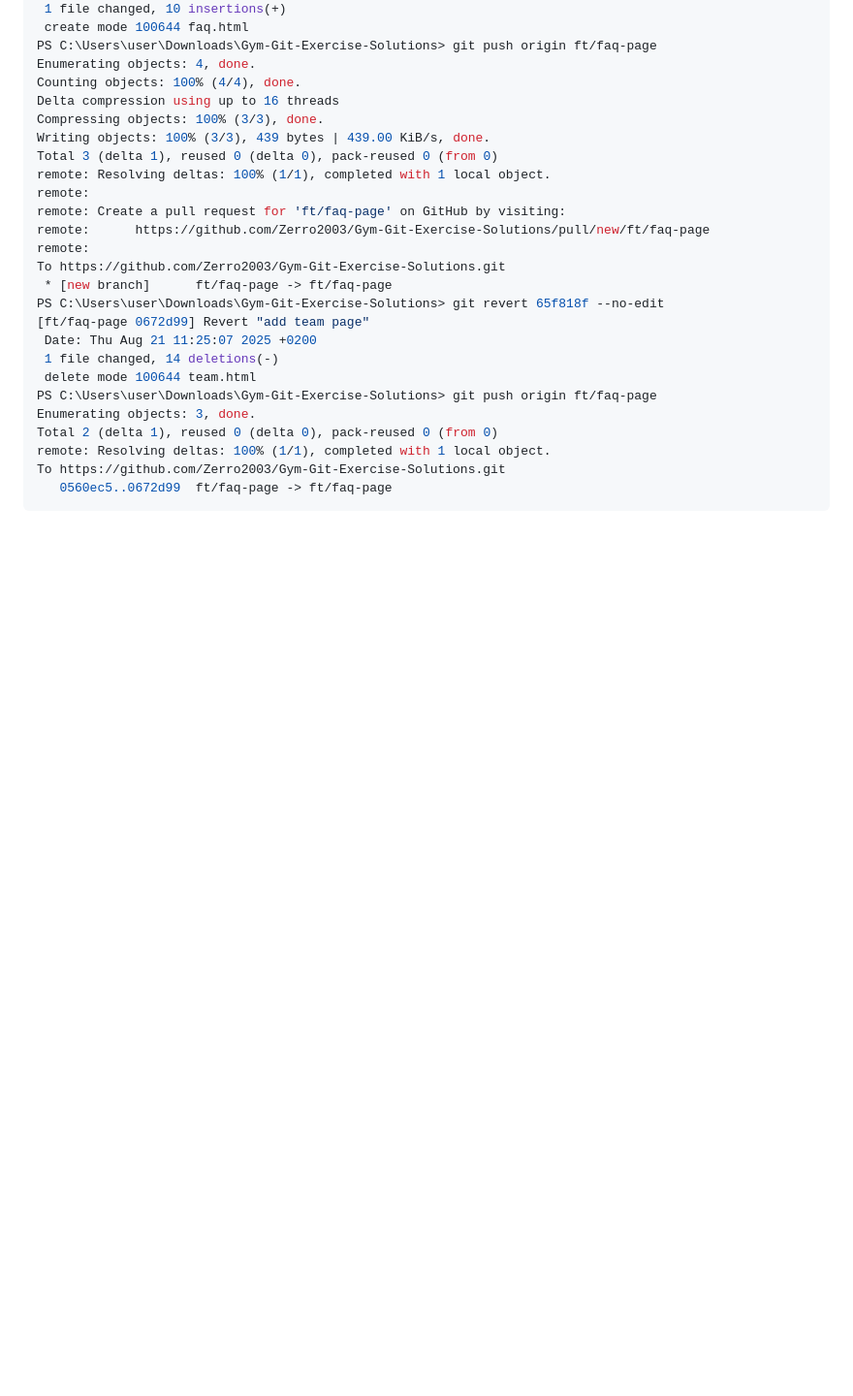
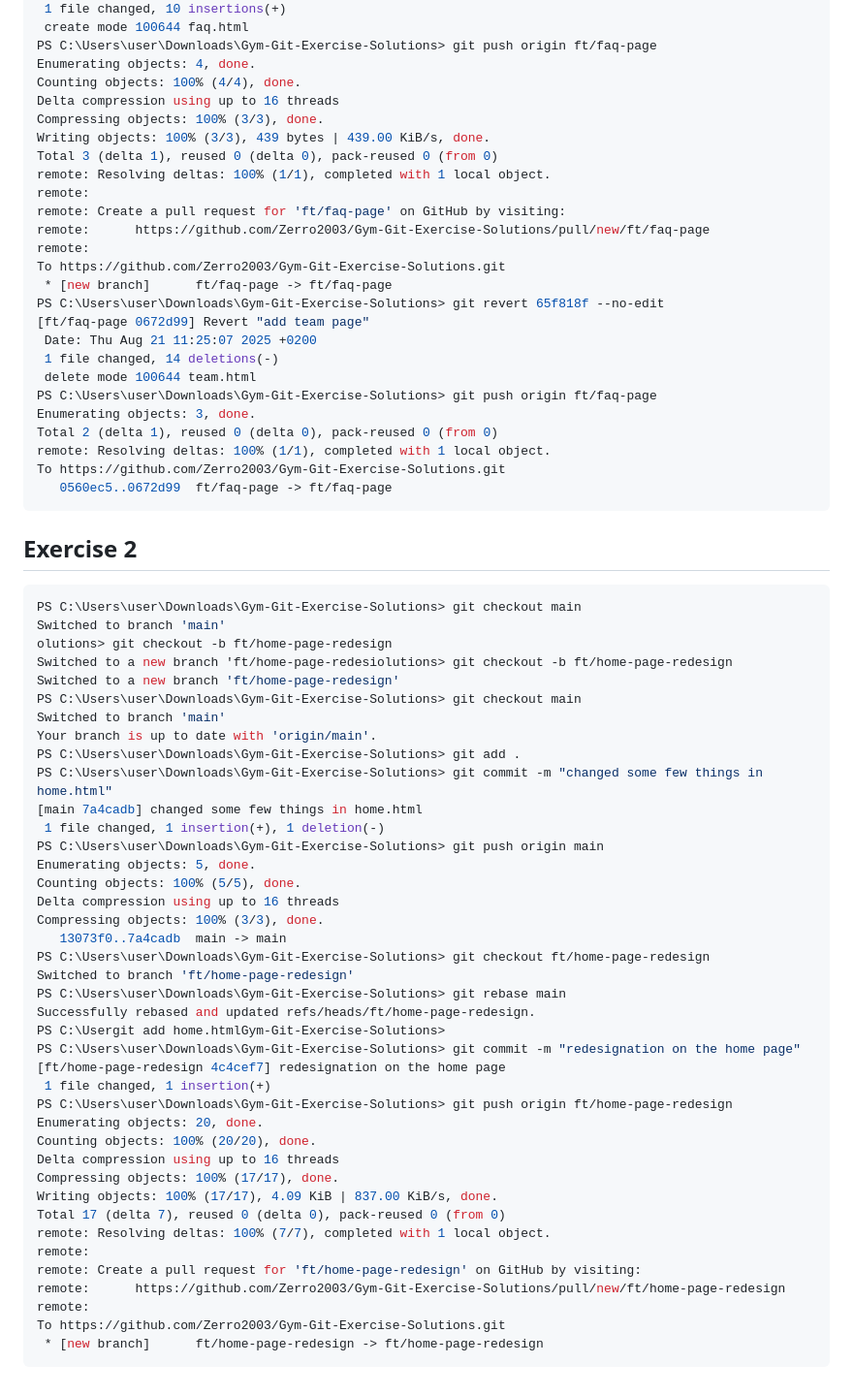
Before and after one commit to Zerro2003/Gym-Git-Exercise-Solutions, a Markdown page: README.md, the part around the change. Shown at 97% size. Drawn GitHub-style; blank space fills up the shorter version.

Commit message:
Add git commands for exercise 2 of bundle 3

````diff
--- a/README.md
+++ b/README.md
@@ -252,3 +252,48 @@ remote: Resolving deltas: 100% (1/1), completed with 1 local object.
 To https://github.com/Zerro2003/Gym-Git-Exercise-Solutions.git
    0560ec5..0672d99  ft/faq-page -> ft/faq-page
 ```
+
+## Exercise 2
+
+```bash
+PS C:\Users\user\Downloads\Gym-Git-Exercise-Solutions> git checkout main
+Switched to branch 'main'
+olutions> git checkout -b ft/home-page-redesign
+Switched to a new branch 'ft/home-page-redesiolutions> git checkout -b ft/home-page-redesign
+Switched to a new branch 'ft/home-page-redesign'
+PS C:\Users\user\Downloads\Gym-Git-Exercise-Solutions> git checkout main
+Switched to branch 'main'
+Your branch is up to date with 'origin/main'.
+PS C:\Users\user\Downloads\Gym-Git-Exercise-Solutions> git add .
+PS C:\Users\user\Downloads\Gym-Git-Exercise-Solutions> git commit -m "changed some few things in home.html"
+[main 7a4cadb] changed some few things in home.html
+ 1 file changed, 1 insertion(+), 1 deletion(-)
+PS C:\Users\user\Downloads\Gym-Git-Exercise-Solutions> git push origin main
+Enumerating objects: 5, done.
+Counting objects: 100% (5/5), done.
+Delta compression using up to 16 threads
+Compressing objects: 100% (3/3), done.
+   13073f0..7a4cadb  main -> main
+PS C:\Users\user\Downloads\Gym-Git-Exercise-Solutions> git checkout ft/home-page-redesign
+Switched to branch 'ft/home-page-redesign'
+PS C:\Users\user\Downloads\Gym-Git-Exercise-Solutions> git rebase main
+Successfully rebased and updated refs/heads/ft/home-page-redesign.
+PS C:\Usergit add home.htmlGym-Git-Exercise-Solutions>
+PS C:\Users\user\Downloads\Gym-Git-Exercise-Solutions> git commit -m "redesignation on the home page"
+[ft/home-page-redesign 4c4cef7] redesignation on the home page
+ 1 file changed, 1 insertion(+)
+PS C:\Users\user\Downloads\Gym-Git-Exercise-Solutions> git push origin ft/home-page-redesign
+Enumerating objects: 20, done.
+Counting objects: 100% (20/20), done.
+Delta compression using up to 16 threads
+Compressing objects: 100% (17/17), done.
+Writing objects: 100% (17/17), 4.09 KiB | 837.00 KiB/s, done.
+Total 17 (delta 7), reused 0 (delta 0), pack-reused 0 (from 0)
+remote: Resolving deltas: 100% (7/7), completed with 1 local object.
+remote:
+remote: Create a pull request for 'ft/home-page-redesign' on GitHub by visiting:
+remote:      https://github.com/Zerro2003/Gym-Git-Exercise-Solutions/pull/new/ft/home-page-redesign
+remote:
+To https://github.com/Zerro2003/Gym-Git-Exercise-Solutions.git
+ * [new branch]      ft/home-page-redesign -> ft/home-page-redesign
+```
````
